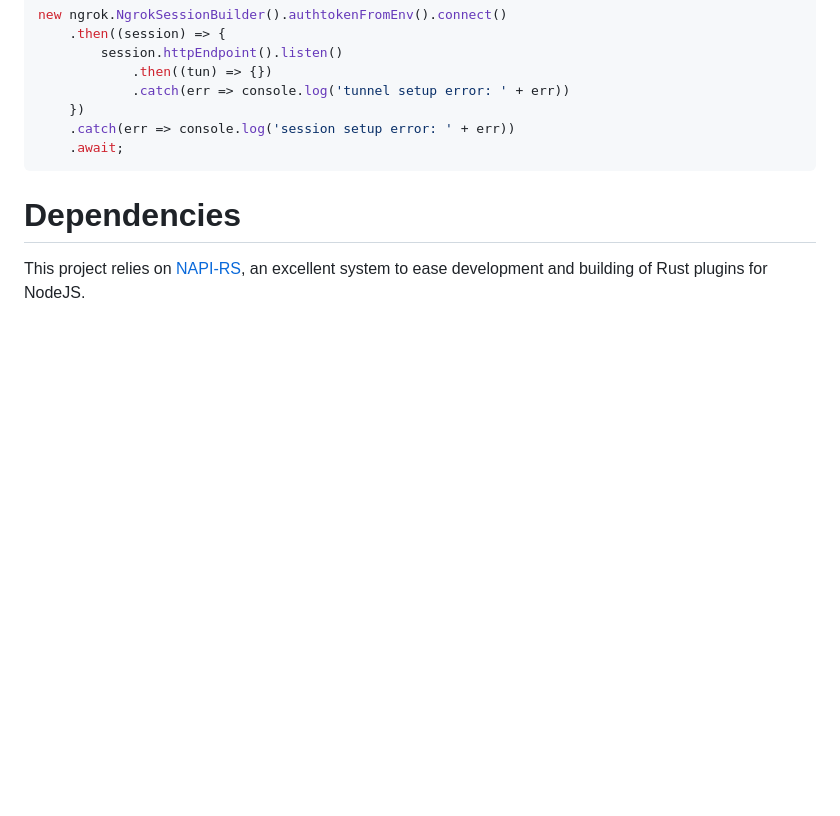
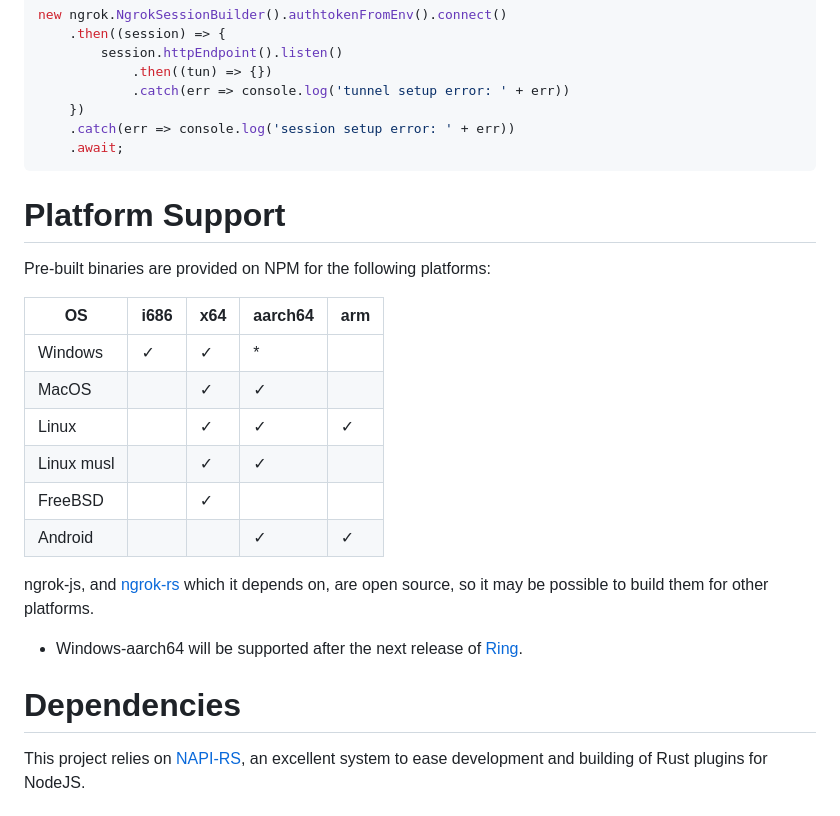
Before and after one commit to ngrok/ngrok-javascript, a Markdown page: README.md, the part around the change. Drawn GitHub-style; blank space fills up the shorter version.

Commit message:
Add supported platforms to readme

````diff
--- a/README.md
+++ b/README.md
@@ -83,6 +83,23 @@ new ngrok.NgrokSessionBuilder().authtokenFromEnv().connect()
     .await;
 ```
 
+# Platform Support
+
+Pre-built binaries are provided on NPM for the following platforms:
+
+| OS         | i686 | x64 | aarch64 | arm |
+| ---------- | -----|-----|---------|-----|
+| Windows    |   ✓  |  ✓  |    *    |     |
+| MacOS      |      |  ✓  |    ✓    |     |
+| Linux      |      |  ✓  |    ✓    |  ✓  |
+| Linux musl |      |  ✓  |    ✓    |     |
+| FreeBSD    |      |  ✓  |         |     |
+| Android    |      |     |    ✓    |  ✓  |
+
+ngrok-js, and [ngrok-rs](https://github.com/ngrok/ngrok-rs/) which it depends on, are open source, so it may be possible to build them for other platforms.
+
+* Windows-aarch64 will be supported after the next release of [Ring](https://github.com/briansmith/ring/issues/1167).
+
 # Dependencies
 
 This project relies on [NAPI-RS](https://napi.rs/), an excellent system to ease development and building of Rust plugins for NodeJS.
````
